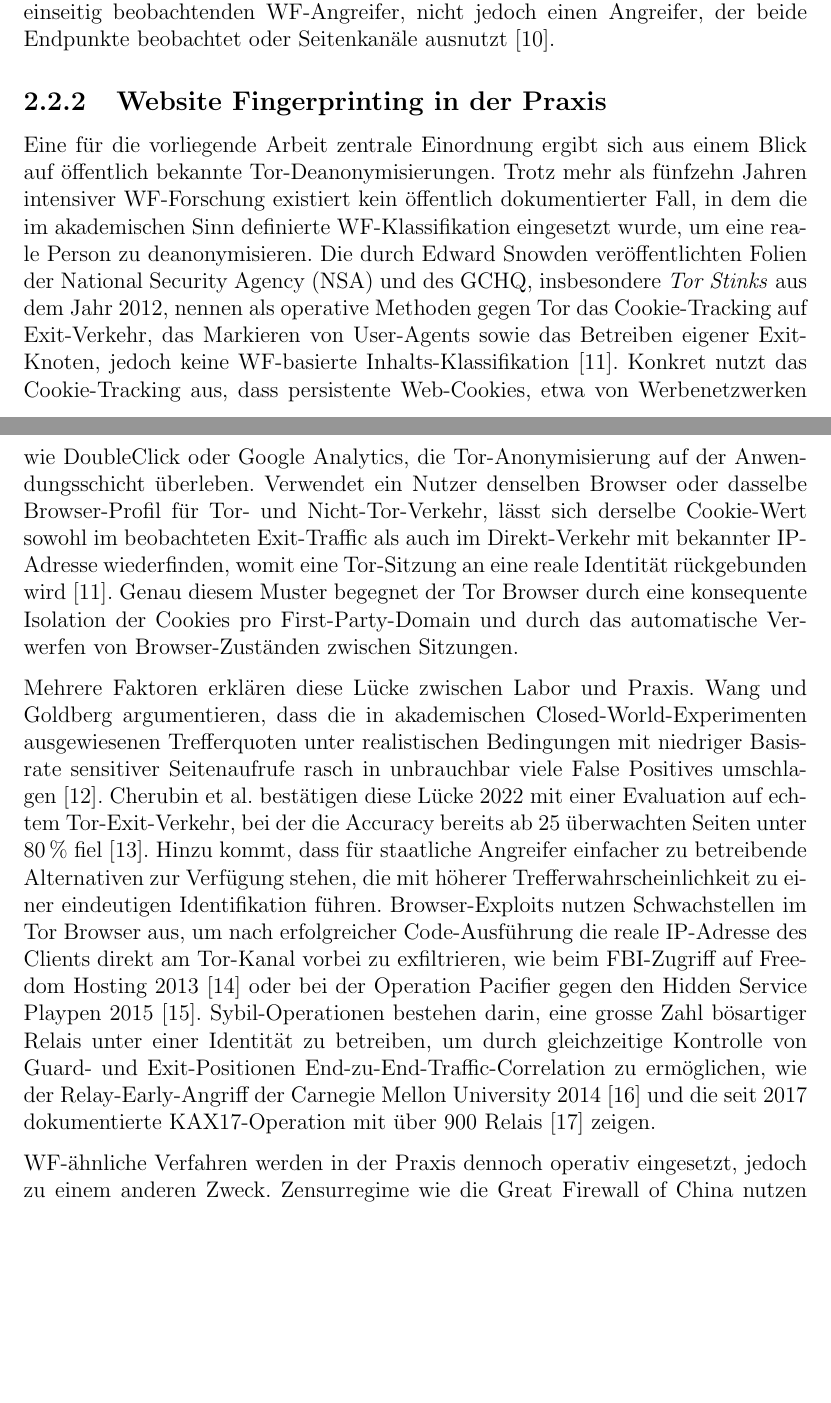
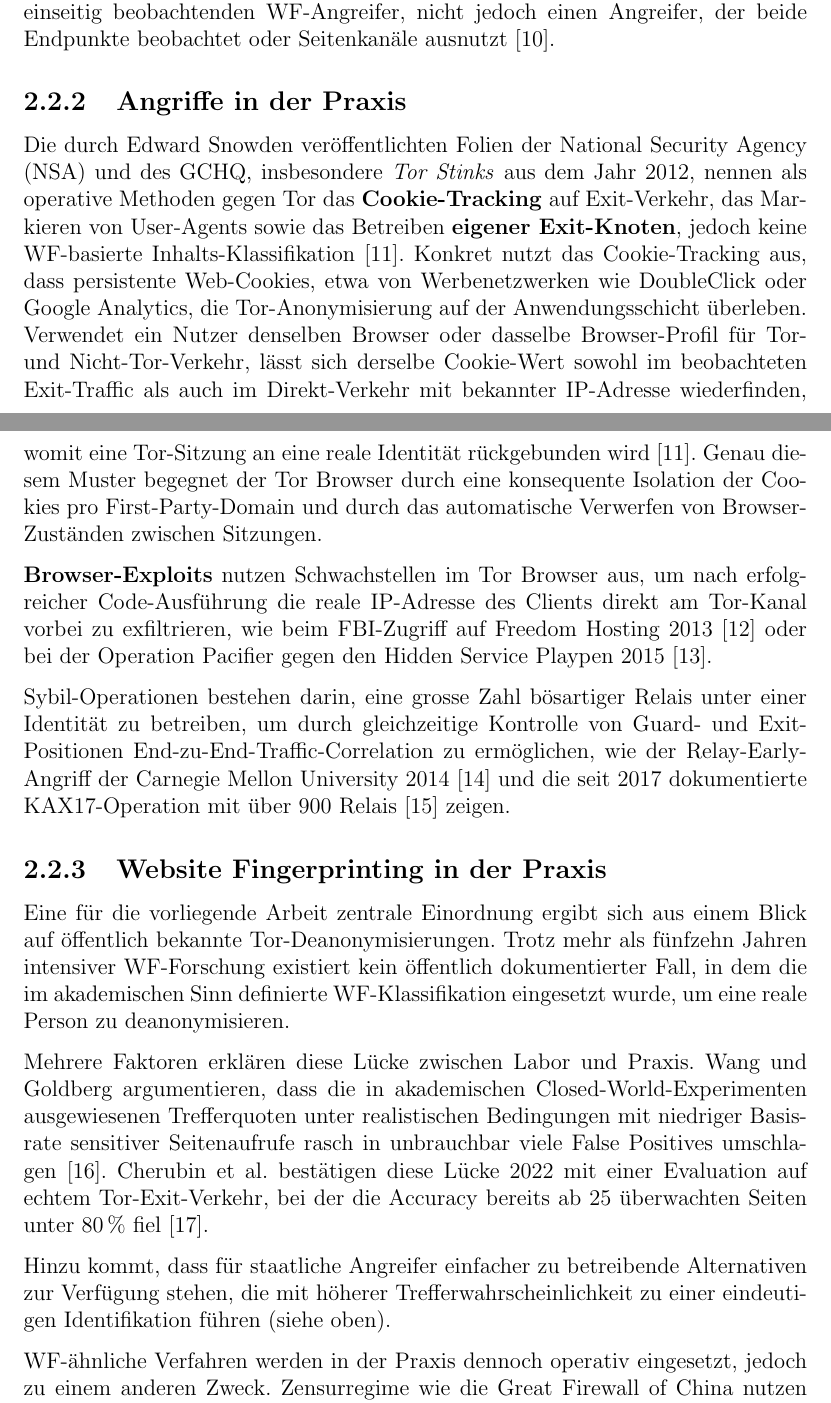
Before and after one commit to OliverStaub/BachelorThesis, a LaTeX thesis (src/thesis/hslu_thesis.tex, which reads src/thesis/chapters/02_stand_der_technik.tex): two parts of pages 17 and 18 of 80, joined at a grey line, cut so that both start at the same text, the shorter picture padded with empty space. Compiled offline with pdfLaTeX.

Commit message:
Updates from Overleaf

```diff
--- a/src/thesis/chapters/02_stand_der_technik.tex
+++ b/src/thesis/chapters/02_stand_der_technik.tex
@@ -98,23 +98,29 @@ Murdoch und Danezis zeigten bereits 2005, dass ein einzelner kompromittierter To
 Im Rahmen dieser Arbeit wird ausschliesslich \gls{wf} experimentell untersucht.
 Die übrigen Klassen werden hier nur abgegrenzt, da sie für die Einordnung der Schutzwirkung von Circuit Padding wichtig sind: Padding fügt Schein-Verkehr ausschliesslich auf den Tor-internen Verbindungen ein und adressiert damit primär den einseitig beobachtenden \gls{wf}-Angreifer, nicht jedoch einen Angreifer, der beide Endpunkte beobachtet oder Seitenkanäle ausnutzt~\cite{cai2014systematic}.
 
+\subsection{Angriffe in der Praxis}
+
+Die durch Edward Snowden veröffentlichten Folien der \gls{nsa} und des GCHQ, insbesondere \emph{Tor Stinks} aus dem Jahr 2012, nennen als operative Methoden gegen Tor das \textbf{Cookie-Tracking} auf Exit-Verkehr, das Markieren von User-Agents sowie das Betreiben \textbf{eigener Exit-Knoten}, jedoch keine \gls{wf}-basierte Inhalts-Klassifikation~\cite{gchq2012torstinks}.
+Konkret nutzt das Cookie-Tracking aus, dass persistente Web-Cookies, etwa von Werbenetzwerken wie DoubleClick oder Google Analytics, die Tor-Anonymisierung auf der Anwendungsschicht überleben.
+Verwendet ein Nutzer denselben Browser oder dasselbe Browser-Profil für Tor- und Nicht-Tor-Verkehr, lässt sich derselbe Cookie-Wert sowohl im beobachteten Exit-Traffic als auch im Direkt-Verkehr mit bekannter IP-Adresse wiederfinden, womit eine Tor-Sitzung an eine reale Identität rückgebunden wird~\cite{gchq2012torstinks}.
+Genau diesem Muster begegnet der Tor Browser durch eine konsequente Isolation der Cookies pro First-Party-Domain und durch das automatische Verwerfen von Browser-Zuständen zwischen Sitzungen.
+
+\textbf{Browser-Exploits} nutzen Schwachstellen im Tor Browser aus, um nach erfolgreicher Code-Ausführung die reale IP-Adresse des Clients direkt am Tor-Kanal vorbei zu exfiltrieren, wie beim FBI-Zugriff auf Freedom Hosting 2013~\cite{torproject2013freedom} oder bei der Operation Pacifier gegen den Hidden Service Playpen 2015~\cite{eff_playpen}.
+
+Sybil-Operationen bestehen darin, eine grosse Zahl bösartiger Relais unter einer Identität zu betreiben, um durch gleichzeitige Kontrolle von Guard- und Exit-Positionen End-zu-End-Traffic-Correlation zu ermöglichen, wie der Relay-Early-Angriff der Carnegie Mellon University 2014~\cite{torproject2014advisory} und die seit 2017 dokumentierte KAX17-Operation mit über 900~Relais~\cite{nusenu2021kax17} zeigen.
 
 \subsection{Website Fingerprinting in der Praxis}
 \label{sec:wf_in_der_praxis}
 
 Eine für die vorliegende Arbeit zentrale Einordnung ergibt sich aus einem Blick auf öffentlich bekannte Tor-Deanonymisierungen.
 Trotz mehr als fünfzehn Jahren intensiver \gls{wf}-Forschung existiert kein öffentlich dokumentierter Fall, in dem die im akademischen Sinn definierte \gls{wf}-Klassifikation eingesetzt wurde, um eine reale Person zu deanonymisieren.
-Die durch Edward Snowden veröffentlichten Folien der \gls{nsa} und des GCHQ, insbesondere \emph{Tor Stinks} aus dem Jahr 2012, nennen als operative Methoden gegen Tor das Cookie-Tracking auf Exit-Verkehr, das Markieren von User-Agents sowie das Betreiben eigener Exit-Knoten, jedoch keine \gls{wf}-basierte Inhalts-Klassifikation~\cite{gchq2012torstinks}.
-Konkret nutzt das Cookie-Tracking aus, dass persistente Web-Cookies, etwa von Werbenetzwerken wie DoubleClick oder Google Analytics, die Tor-Anonymisierung auf der Anwendungsschicht überleben.
-Verwendet ein Nutzer denselben Browser oder dasselbe Browser-Profil für Tor- und Nicht-Tor-Verkehr, lässt sich derselbe Cookie-Wert sowohl im beobachteten Exit-Traffic als auch im Direkt-Verkehr mit bekannter IP-Adresse wiederfinden, womit eine Tor-Sitzung an eine reale Identität rückgebunden wird~\cite{gchq2012torstinks}.
-Genau diesem Muster begegnet der Tor Browser durch eine konsequente Isolation der Cookies pro First-Party-Domain und durch das automatische Verwerfen von Browser-Zuständen zwischen Sitzungen.
 
 Mehrere Faktoren erklären diese Lücke zwischen Labor und Praxis.
 Wang und Goldberg argumentieren, dass die in akademischen Closed-World-Experimenten ausgewiesenen Trefferquoten unter realistischen Bedingungen mit niedriger Basisrate sensitiver Seitenaufrufe rasch in unbrauchbar viele False Positives umschlagen~\cite{wang2016realistically}.
 Cherubin et al.\ bestätigen diese Lücke 2022 mit einer Evaluation auf echtem Tor-Exit-Verkehr, bei der die Accuracy bereits ab 25~überwachten Seiten unter 80\,\% fiel~\cite{cherubin2022online}.
-Hinzu kommt, dass für staatliche Angreifer einfacher zu betreibende Alternativen zur Verfügung stehen, die mit höherer Trefferwahrscheinlichkeit zu einer eindeutigen Identifikation führen.
-Browser-Exploits nutzen Schwachstellen im Tor Browser aus, um nach erfolgreicher Code-Ausführung die reale IP-Adresse des Clients direkt am Tor-Kanal vorbei zu exfiltrieren, wie beim FBI-Zugriff auf Freedom Hosting 2013~\cite{torproject2013freedom} oder bei der Operation Pacifier gegen den Hidden Service Playpen 2015~\cite{eff_playpen}.
-Sybil-Operationen bestehen darin, eine grosse Zahl bösartiger Relais unter einer Identität zu betreiben, um durch gleichzeitige Kontrolle von Guard- und Exit-Positionen End-zu-End-Traffic-Correlation zu ermöglichen, wie der Relay-Early-Angriff der Carnegie Mellon University 2014~\cite{torproject2014advisory} und die seit 2017 dokumentierte KAX17-Operation mit über 900~Relais~\cite{nusenu2021kax17} zeigen.
+
+
+Hinzu kommt, dass für staatliche Angreifer einfacher zu betreibende Alternativen zur Verfügung stehen, die mit höherer Trefferwahrscheinlichkeit zu einer eindeutigen Identifikation führen (siehe oben).
 
 \gls{wf}-ähnliche Verfahren werden in der Praxis dennoch operativ eingesetzt, jedoch zu einem anderen Zweck.
 Zensurregime wie die Great Firewall of China nutzen Protokoll-Fingerprinting, um Tor-Verbindungen am verwendeten TLS-Handshake zu erkennen und zu blockieren, also an der Auswahl und Reihenfolge der angebotenen Ciphersuites sowie an weiteren Verbindungsparametern, die sich von gewöhnlichem HTTPS-Verkehr unterscheiden~\cite{winter2012china}.
```
